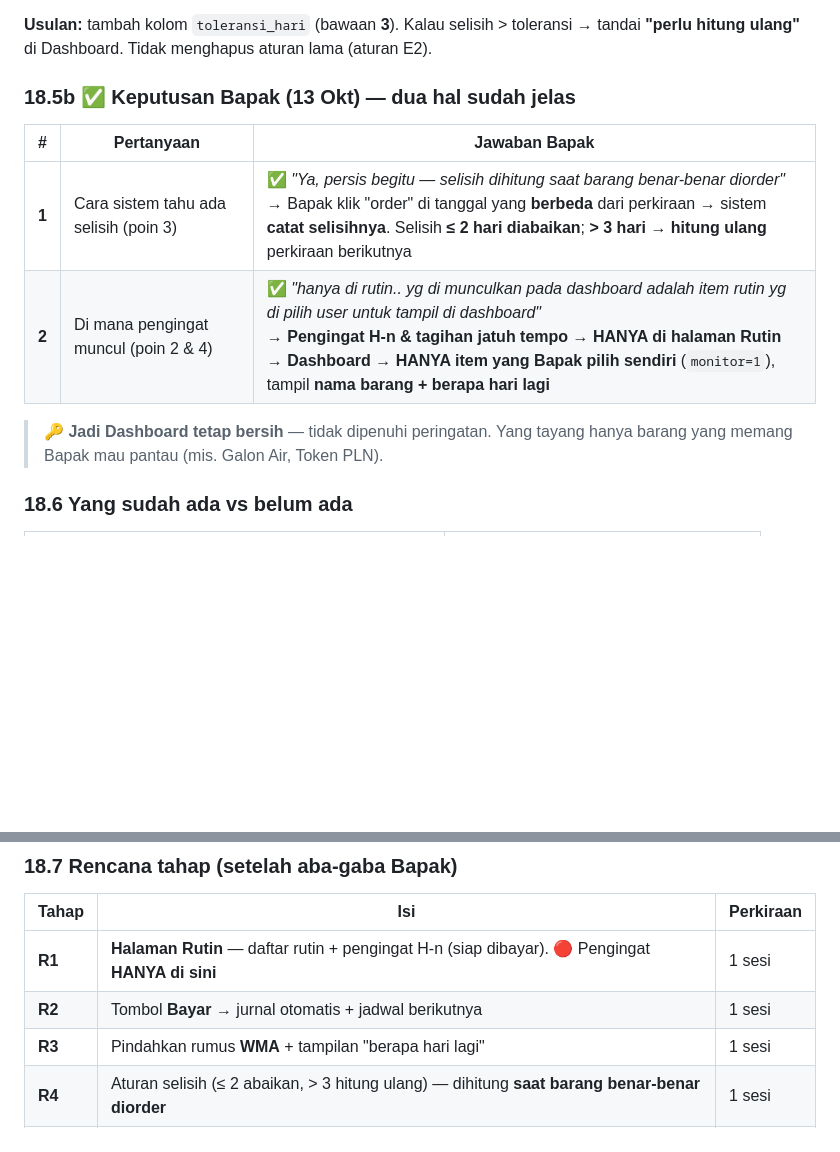
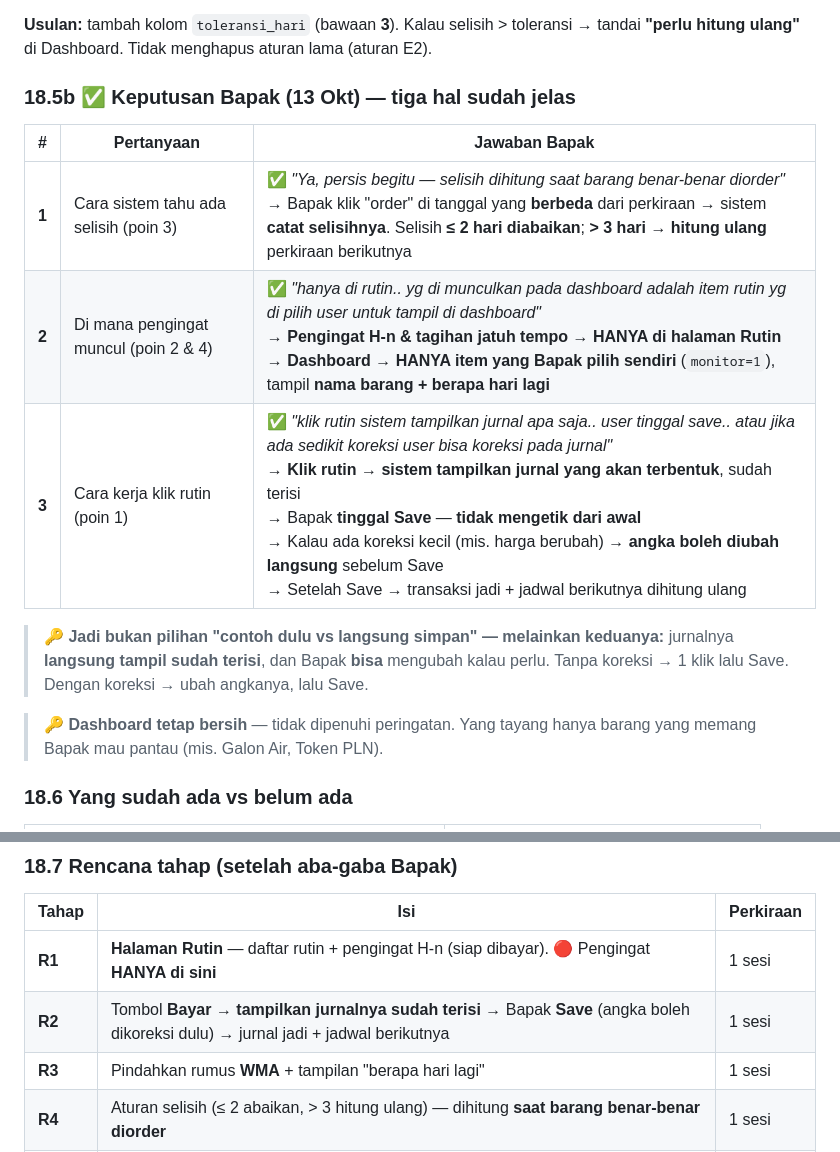
Before and after one commit to suwandhih/uangku, a Markdown page: rencanakerja.md, 2 parts joined by grey strips. Drawn GitHub-style; blank space fills up the shorter version.

Commit message:
Keputusan Bapak: klik rutin tampilkan jurnal terisi, user tinggal Save
- Klik rutin -> jurnal sudah terisi -> Save (angka boleh dikoreksi dulu)
- Bukan pilihan 'contoh dulu vs langsung simpan' - melainkan keduanya

Co-authored-by: Copilot <223556219+Copilot@users.noreply.github.com>

```diff
--- a/rencanakerja.md
+++ b/rencanakerja.md
@@ -2626,14 +2626,19 @@ Sistem lama menghitung WMA **dari tanggal bayar terakhir** setiap kali dibayar
 
 **Usulan:** tambah kolom `toleransi_hari` (bawaan **3**). Kalau selisih > toleransi → tandai **"perlu hitung ulang"** di Dashboard. Tidak menghapus aturan lama (aturan E2).
 
-### 18.5b ✅ Keputusan Bapak (13 Okt) — dua hal sudah jelas
+### 18.5b ✅ Keputusan Bapak (13 Okt) — tiga hal sudah jelas
 
 | # | Pertanyaan | **Jawaban Bapak** |
 |---|---|---|
 | **1** | Cara sistem tahu ada selisih (poin 3) | ✅ *"Ya, persis begitu — selisih dihitung saat barang benar-benar diorder"*<br/>→ Bapak klik "order" di tanggal yang **berbeda** dari perkiraan → sistem **catat selisihnya**. Selisih **≤ 2 hari diabaikan**; **> 3 hari → hitung ulang** perkiraan berikutnya |
 | **2** | Di mana pengingat muncul (poin 2 & 4) | ✅ *"hanya di rutin.. yg di munculkan pada dashboard adalah item rutin yg di pilih user untuk tampil di dashboard"*<br/>→ **Pengingat H-n & tagihan jatuh tempo → HANYA di halaman Rutin**<br/>→ **Dashboard → HANYA item yang Bapak pilih sendiri** (`monitor=1`), tampil **nama barang + berapa hari lagi** |
-
-> 🔑 **Jadi Dashboard tetap bersih** — tidak dipenuhi peringatan. Yang tayang hanya
+| **3** | Cara kerja klik rutin (poin 1) | ✅ *"klik rutin sistem tampilkan jurnal apa saja.. user tinggal save.. atau jika ada sedikit koreksi user bisa koreksi pada jurnal"*<br/>→ **Klik rutin → sistem tampilkan jurnal yang akan terbentuk**, sudah terisi<br/>→ Bapak **tinggal Save** — **tidak mengetik dari awal**<br/>→ Kalau ada koreksi kecil (mis. harga berubah) → **angka boleh diubah langsung** sebelum Save<br/>→ Setelah Save → transaksi jadi + jadwal berikutnya dihitung ulang |
+
+> 🔑 **Jadi bukan pilihan "contoh dulu vs langsung simpan" — melainkan keduanya:**
+> jurnalnya **langsung tampil sudah terisi**, dan Bapak **bisa** mengubah kalau perlu.
+> Tanpa koreksi → 1 klik lalu Save. Dengan koreksi → ubah angkanya, lalu Save.
+
+> 🔑 **Dashboard tetap bersih** — tidak dipenuhi peringatan. Yang tayang hanya
 > barang yang memang Bapak mau pantau (mis. Galon Air, Token PLN).
 
 ### 18.6 Yang sudah ada vs belum ada
@@ -2655,7 +2660,7 @@ Sistem lama menghitung WMA **dari tanggal bayar terakhir** setiap kali dibayar
 | Tahap | Isi | Perkiraan |
 |---|---|---|
 | **R1** | **Halaman Rutin** — daftar rutin + pengingat H-n (siap dibayar). 🔴 Pengingat **HANYA di sini** | 1 sesi |
-| **R2** | Tombol **Bayar** → jurnal otomatis + jadwal berikutnya | 1 sesi |
+| **R2** | Tombol **Bayar** → **tampilkan jurnalnya sudah terisi** → Bapak **Save** (angka boleh dikoreksi dulu) → jurnal jadi + jadwal berikutnya | 1 sesi |
 | **R3** | Pindahkan rumus **WMA** + tampilan "berapa hari lagi" | 1 sesi |
 | **R4** | Aturan selisih (≤ 2 abaikan, > 3 hitung ulang) — dihitung **saat barang benar-benar diorder** | 1 sesi |
 | **R5** | **Pantau di Dashboard** — Bapak **pilih sendiri** item mana yang tayang (nama + sisa hari). 🔴 Dashboard **tidak** menampilkan peringatan lain | 1 sesi |
```
Also changed, not shown: CHANGELOG.md (+2 -1 lines), agents.md (+1 -1 lines).
